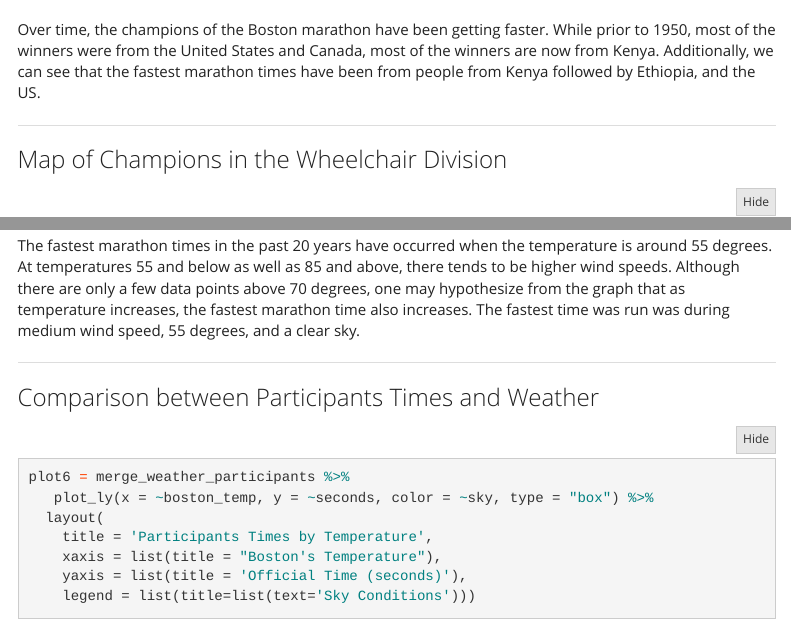
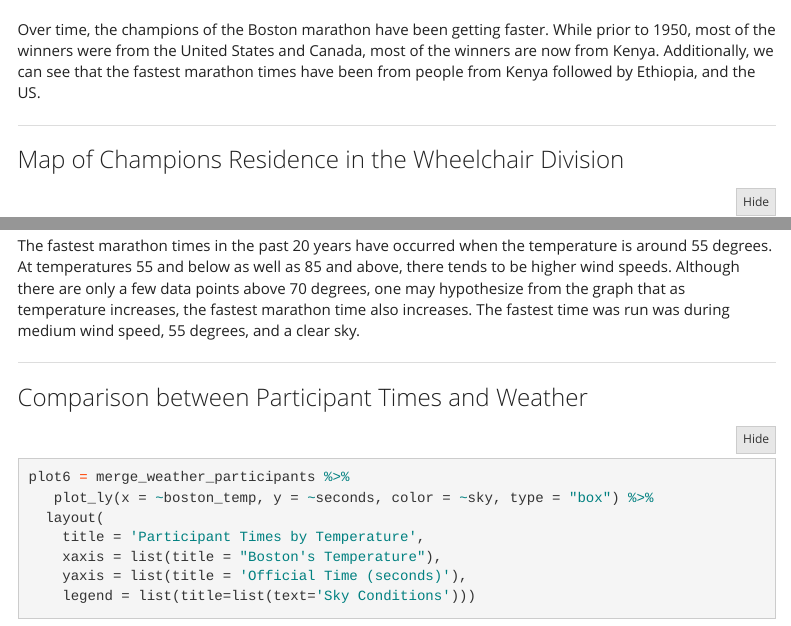
Before and after one commit to symusick/p8105_finalproject_marathon, an R Markdown document (boston_marathon.Rmd): the page in a window 1100 px wide, from 8030 px down, and a second part further down, joined at a grey line. Rendered offline with R 4.5, knitr and Pandoc, with nearby package versions; folded parts are opened; some code elsewhere in the file could not run offline; menus at the side of the page are left out; column names are cleaned by a stand-in for the janitor package.

Commit message:
fixing plot titles

````diff
--- a/boston_marathon.Rmd
+++ b/boston_marathon.Rmd
@@ -355,7 +355,7 @@ Over time, the champions of the Boston marathon have been getting faster. While
 
 *****
 
-### Map of Champions in the Wheelchair Division
+### Map of Champions Residence in the Wheelchair Division
 ```{r}
 map_wheelchair = leaflet(wheelchair_total) %>%
   addProviderTiles(providers$CartoDB.Positron) %>%
@@ -492,7 +492,7 @@ The fastest marathon times in the past 20 years have occurred when the temperatu
 plot6 = merge_weather_participants %>%
    plot_ly(x = ~boston_temp, y = ~seconds, color = ~sky, type = "box") %>%
   layout(
-    title = 'Participants Times by Temperature',
+    title = 'Participant Times by Temperature',
     xaxis = list(title = "Boston's Temperature"),
     yaxis = list(title = 'Official Time (seconds)'),
     legend = list(title=list(text='Sky Conditions')))
````
Also changed, not shown: interactive_map_men.xlsx, interactive_map_women.xlsx, boston_marathon.Rmd (2 more changed lines).
